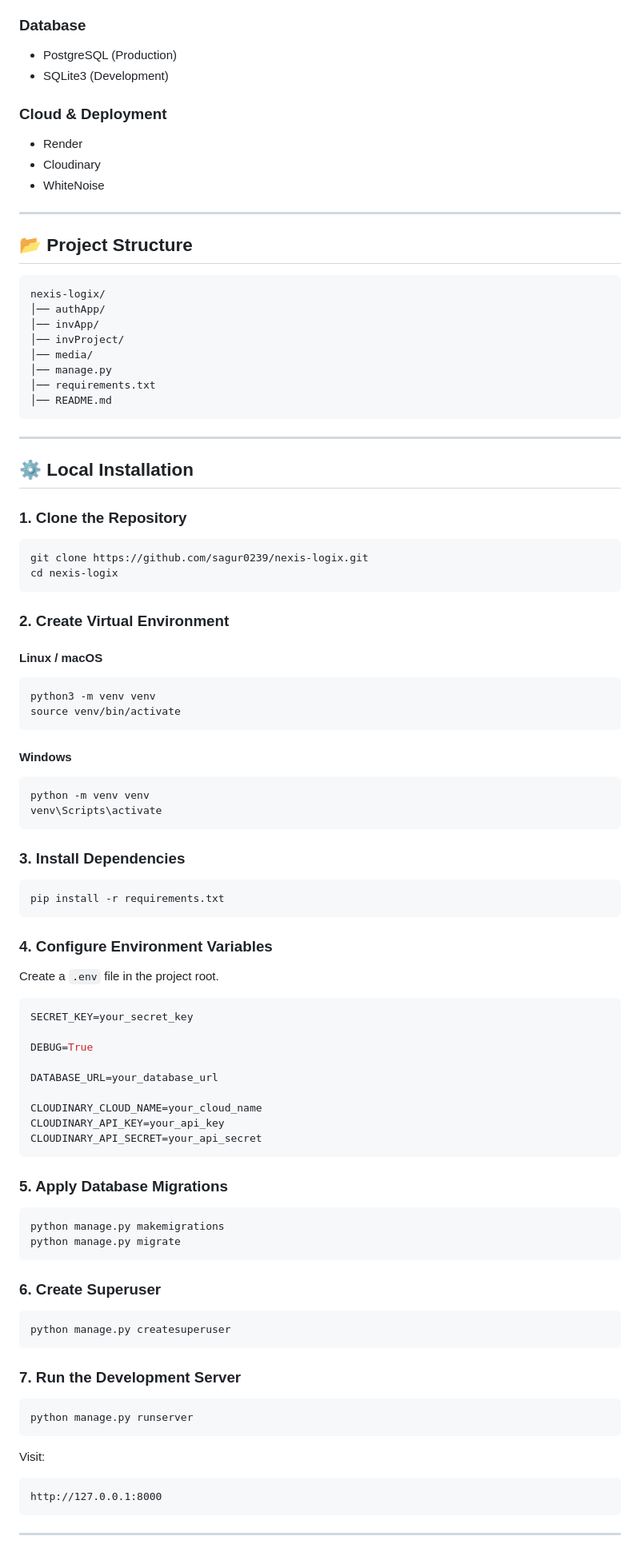
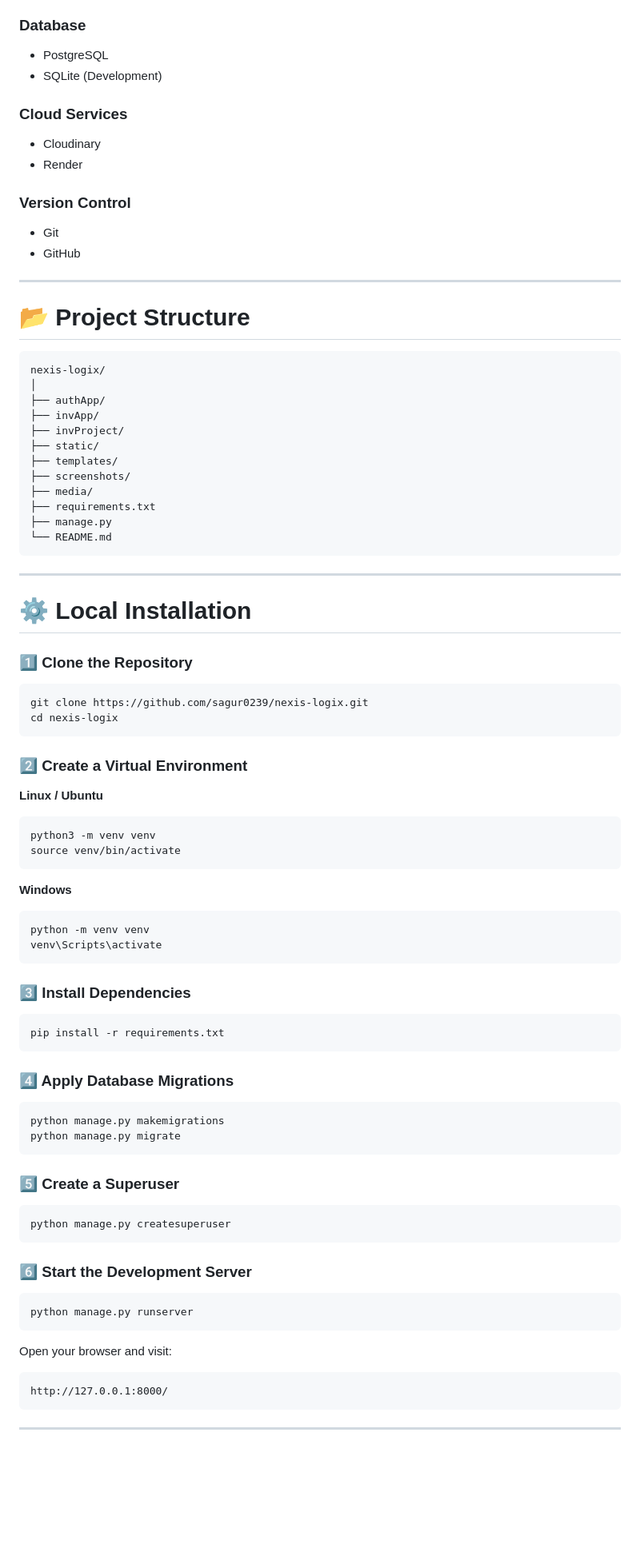
Before and after one commit to sagur0239/nexis-logix, a Markdown page: README.md, the part around one of its changes. Shown at 80% size. GitHub-like rendering; blank space fills up the shorter version.

````diff
--- a/README.md
+++ b/README.md
@@ -63,102 +92,94 @@ A modern, secure, and responsive **Inventory Management System (IMS)** built wit
 
 ### Database
 
-* PostgreSQL (Production)
-* SQLite3 (Development)
+* PostgreSQL
+* SQLite (Development)
 
-### Cloud & Deployment
+### Cloud Services
 
+* Cloudinary
 * Render
-* Cloudinary
-* WhiteNoise
+
+### Version Control
+
+* Git
+* GitHub
 
 ---
 
-## 📂 Project Structure
+# 📂 Project Structure
 
-```
+```text
 nexis-logix/
-│── authApp/
-│── invApp/
-│── invProject/
-│── media/
-│── manage.py
-│── requirements.txt
-│── README.md
+│
+├── authApp/
+├── invApp/
+├── invProject/
+├── static/
+├── templates/
+├── screenshots/
+├── media/
+├── requirements.txt
+├── manage.py
+└── README.md
 ```
 
 ---
 
-## ⚙️ Local Installation
+# ⚙️ Local Installation
 
-### 1. Clone the Repository
+### 1️⃣ Clone the Repository
 
 ```bash
 git clone https://github.com/sagur0239/nexis-logix.git
 cd nexis-logix
 ```
 
-### 2. Create Virtual Environment
+### 2️⃣ Create a Virtual Environment
 
-#### Linux / macOS
+**Linux / Ubuntu**
 
 ```bash
 python3 -m venv venv
 source venv/bin/activate
 ```
 
-#### Windows
+**Windows**
 
 ```bash
 python -m venv venv
 venv\Scripts\activate
 ```
 
-### 3. Install Dependencies
+### 3️⃣ Install Dependencies
 
 ```bash
 pip install -r requirements.txt
 ```
 
-### 4. Configure Environment Variables
-
-Create a `.env` file in the project root.
-
-```env
-SECRET_KEY=your_secret_key
-
-DEBUG=True
-
-DATABASE_URL=your_database_url
-
-CLOUDINARY_CLOUD_NAME=your_cloud_name
-CLOUDINARY_API_KEY=your_api_key
-CLOUDINARY_API_SECRET=your_api_secret
-```
-
-### 5. Apply Database Migrations
+### 4️⃣ Apply Database Migrations
 
 ```bash
 python manage.py makemigrations
 python manage.py migrate
 ```
 
-### 6. Create Superuser
+### 5️⃣ Create a Superuser
 
 ```bash
 python manage.py createsuperuser
 ```
 
-### 7. Run the Development Server
+### 6️⃣ Start the Development Server
 
 ```bash
 python manage.py runserver
 ```
 
-Visit:
+Open your browser and visit:
 
-```
-http://127.0.0.1:8000
+```text
+http://127.0.0.1:8000/
 ```
 
 ---
````
Also changed, not shown: other parts of README.md (+101 -58 lines).
